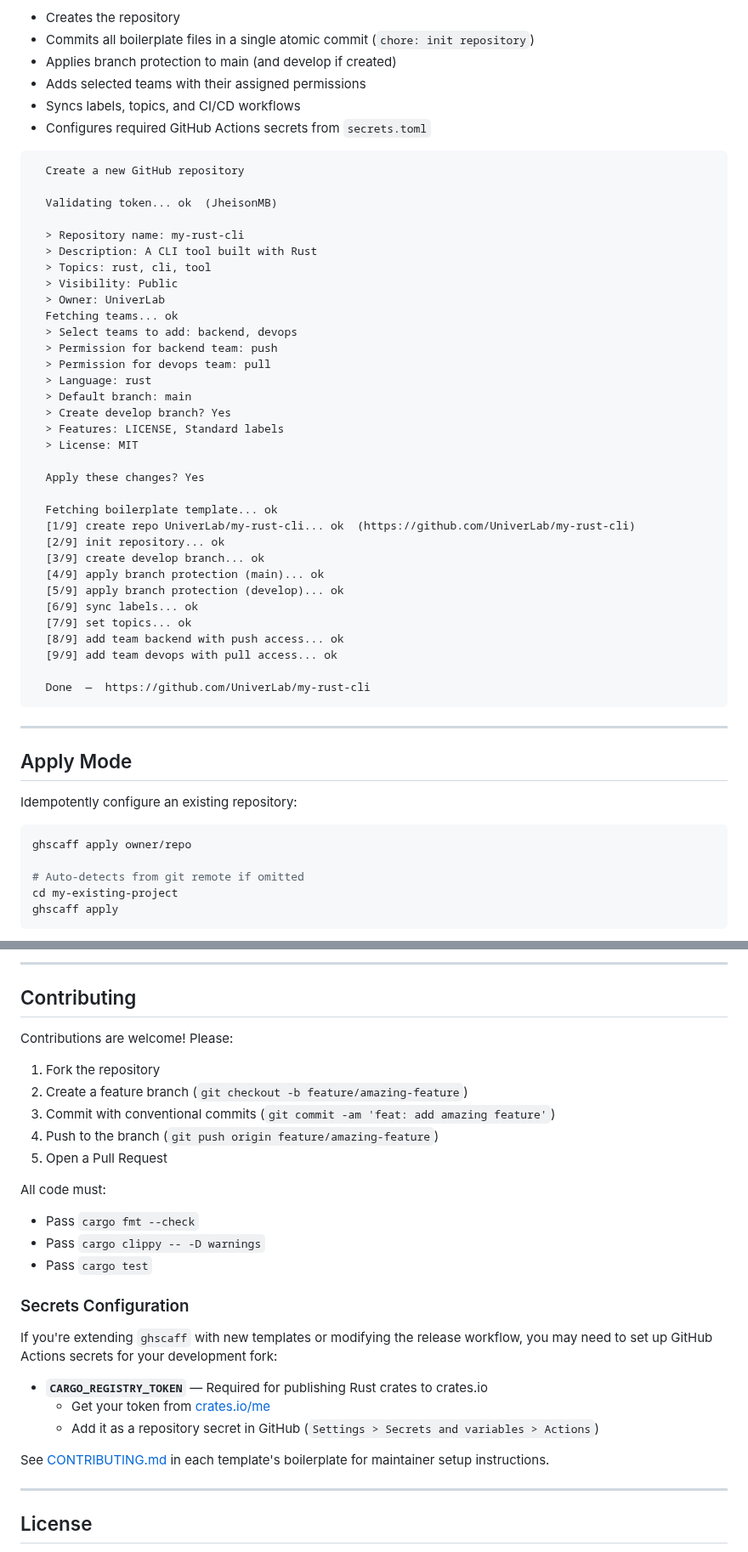
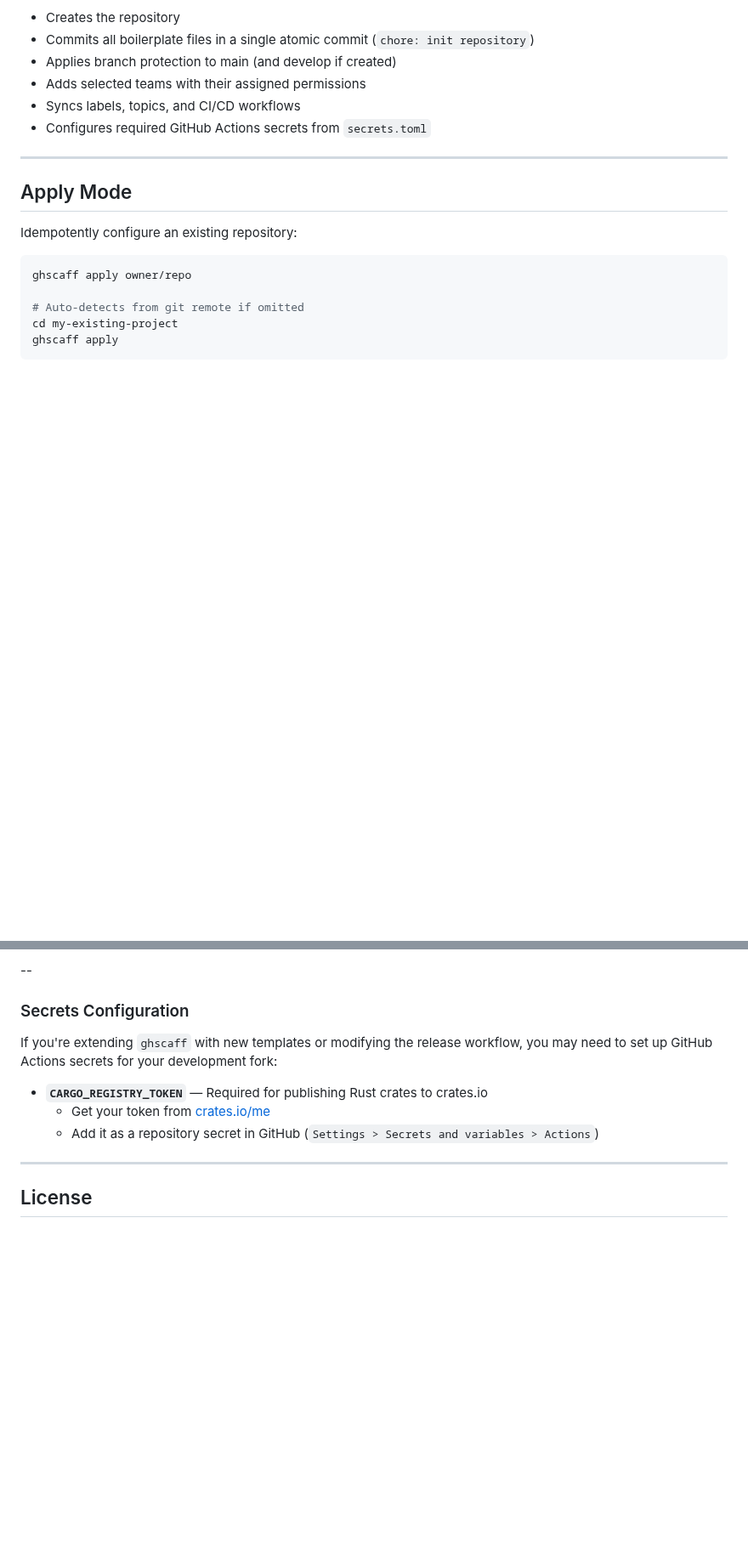
Before and after one commit to UniverLab/ghscaff, a Markdown page: README.md, 2 parts joined by grey strips. Shown at 85% size. GitHub-like rendering; blank space fills up the shorter version.

````diff
--- a/README.md
+++ b/README.md
@@ -135,42 +139,6 @@ Then **automatically**:
 - Syncs labels, topics, and CI/CD workflows
 - Configures required GitHub Actions secrets from `secrets.toml`
 
-```
-  Create a new GitHub repository
-
-  Validating token... ok  (JheisonMB)
-
-  > Repository name: my-rust-cli
-  > Description: A CLI tool built with Rust
-  > Topics: rust, cli, tool
-  > Visibility: Public
-  > Owner: UniverLab
-  Fetching teams... ok
-  > Select teams to add: backend, devops
-  > Permission for backend team: push
-  > Permission for devops team: pull
-  > Language: rust
-  > Default branch: main
-  > Create develop branch? Yes
-  > Features: LICENSE, Standard labels
-  > License: MIT
-
-  Apply these changes? Yes
-
-  Fetching boilerplate template... ok
-  [1/9] create repo UniverLab/my-rust-cli... ok  (https://github.com/UniverLab/my-rust-cli)
-  [2/9] init repository... ok
-  [3/9] create develop branch... ok
-  [4/9] apply branch protection (main)... ok
-  [5/9] apply branch protection (develop)... ok
-  [6/9] sync labels... ok
-  [7/9] set topics... ok
-  [8/9] add team backend with push access... ok
-  [9/9] add team devops with pull access... ok
-
-  Done  —  https://github.com/UniverLab/my-rust-cli
-```
-
 ---
 
 ## Apply Mode
@@ -360,19 +242,4 @@ cargo fmt
----
-
-## Contributing
-
-Contributions are welcome! Please:
-
-1. Fork the repository
-2. Create a feature branch (`git checkout -b feature/amazing-feature`)
-3. Commit with conventional commits (`git commit -am 'feat: add amazing feature'`)
-4. Push to the branch (`git push origin feature/amazing-feature`)
-5. Open a Pull Request
-
-All code must:
-- Pass `cargo fmt --check`
-- Pass `cargo clippy -- -D warnings`
-- Pass `cargo test`
+--
 
 ### Secrets Configuration
 
@@ -381,8 +248,6 @@ If you're extending `ghscaff` with new templates or modifying the release workfl
 - **`CARGO_REGISTRY_TOKEN`** — Required for publishing Rust crates to crates.io
   - Get your token from [crates.io/me](https://crates.io/me)
   - Add it as a repository secret in GitHub (`Settings > Secrets and variables > Actions`)
-
-See [CONTRIBUTING.md](CONTRIBUTING.md) in each template's boilerplate for maintainer setup instructions.
 
 ---
 
````
Also changed, not shown: other parts of README.md (+4 -86 lines), assets/demo.gif (added).
